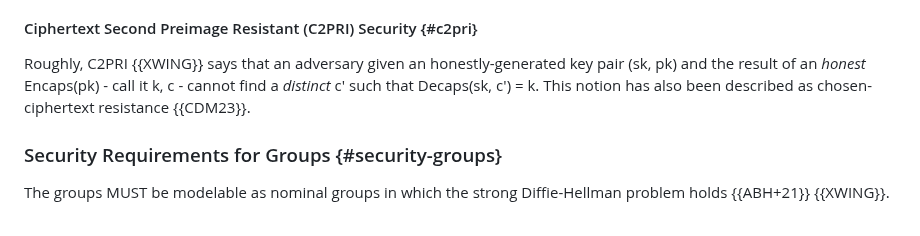
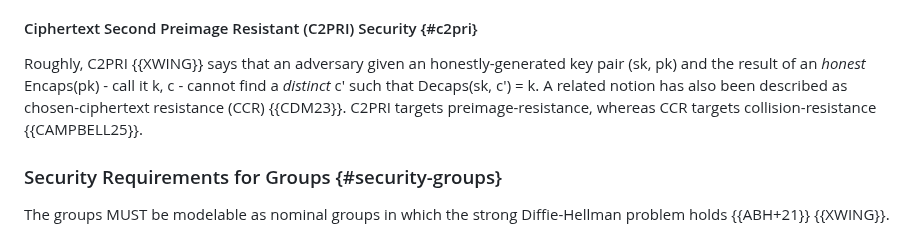
Before and after one commit to cfrg/draft-irtf-cfrg-hybrid-kems, a Markdown page: draft-irtf-cfrg-hybrid-kems.md, the part around the change. GitHub-like rendering.

Commit message:
C2PRI vs CCR

```diff
--- a/draft-irtf-cfrg-hybrid-kems.md
+++ b/draft-irtf-cfrg-hybrid-kems.md
@@ -797,8 +797,8 @@ encapsulation key and ciphertext to be left out from the KDF input.
 
 Roughly, C2PRI {{XWING}} says that an adversary given an honestly-generated
 key pair (sk, pk) and the result of an *honest* Encaps(pk) - call it k, c -
-cannot find a _distinct_ c' such that Decaps(sk, c') = k. This notion has
-also been described as chosen-ciphertext resistance {{CDM23}}.
+cannot find a _distinct_ c' such that Decaps(sk, c') = k. A related notion has
+also been described as chosen-ciphertext resistance (CCR) {{CDM23}}. C2PRI targets preimage-resistance, whereas CCR targets collision-resistance {{CAMPBELL25}}.
 
 ### Security Requirements for Groups {#security-groups}
 
```
